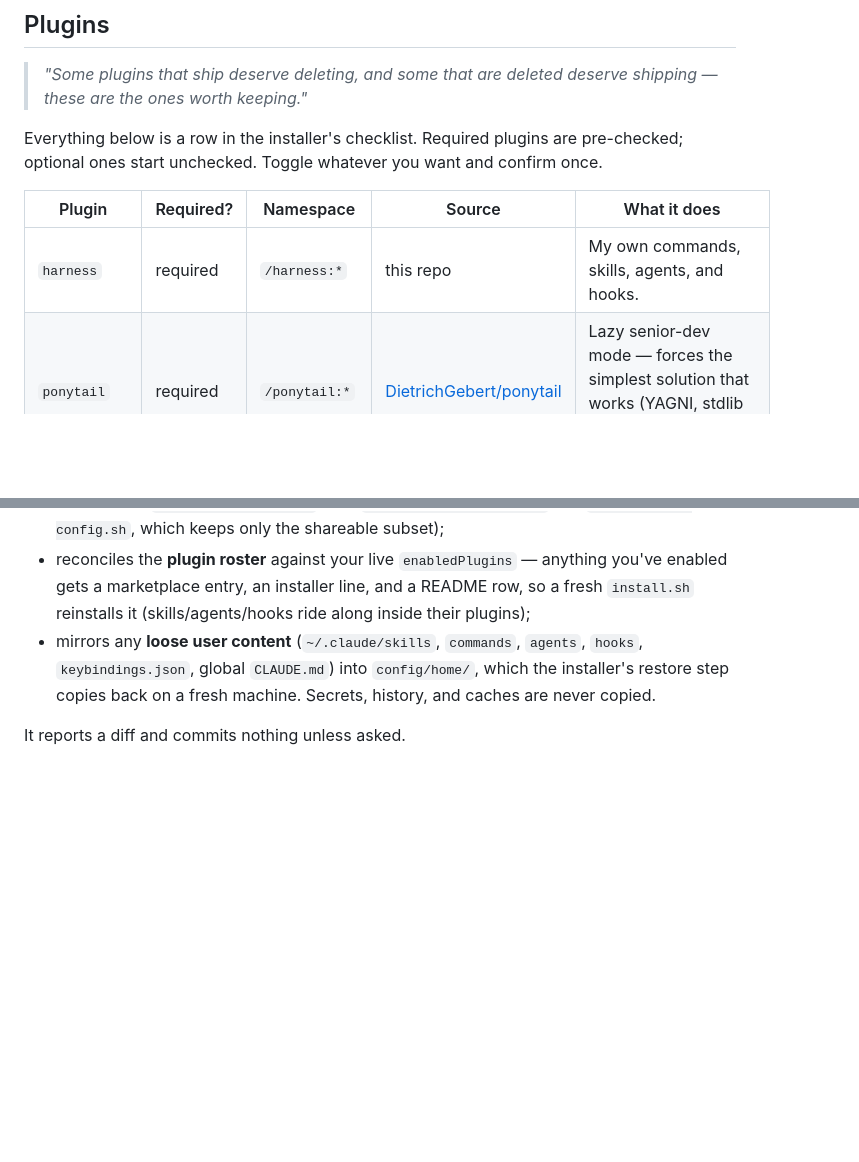
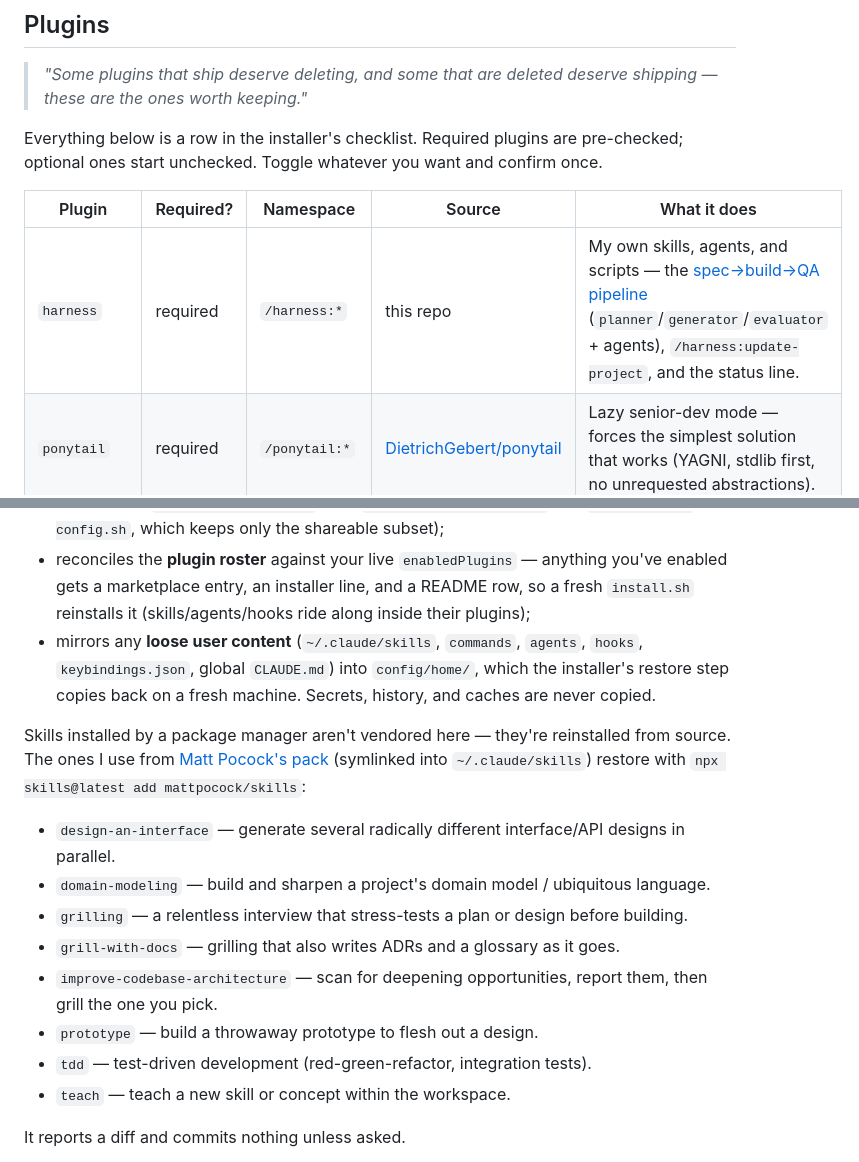
Before and after one commit to vinicius91carvalho/harness-engineering, a Markdown page: README.md, 2 parts joined by grey strips. Rendered like a GitHub page; blank space fills up the shorter version.

```diff
--- a/README.md
+++ b/README.md
@@ -63,7 +102,7 @@ Everything below is a row in the installer's checklist. Required plugins are pre
 
 | Plugin | Required? | Namespace | Source | What it does |
 | --- | --- | --- | --- | --- |
-| `harness` | required | `/harness:*` | this repo | My own commands, skills, agents, and hooks. |
+| `harness` | required | `/harness:*` | this repo | My own skills, agents, and scripts — the [spec→build→QA pipeline](#framework) (`planner`/`generator`/`evaluator` + agents), `/harness:update-project`, and the status line. |
 | `ponytail` | required | `/ponytail:*` | [DietrichGebert/ponytail](https://github.com/DietrichGebert/ponytail) | Lazy senior-dev mode — forces the simplest solution that works (YAGNI, stdlib first, no unrequested abstractions). |
 | `context7` | required | MCP server | [claude-plugins-official](https://github.com/anthropics/claude-plugins-official) | Up-to-date, version-specific library docs pulled into context (Upstash Context7). |
 | `remember` | required | `/remember:*` | [Digital-Process-Tools/claude-remember](https://github.com/Digital-Process-Tools/claude-remember) | Saves session state to `.remember/` for clean continuation across sessions. |
@@ -117,6 +156,17 @@ For the shared config, merge the keys in [`config/settings.json`](config/setting
 - reconciles the **plugin roster** against your live `enabledPlugins` — anything you've enabled gets a marketplace entry, an installer line, and a README row, so a fresh `install.sh` reinstalls it (skills/agents/hooks ride along inside their plugins);
 - mirrors any **loose user content** (`~/.claude/skills`, `commands`, `agents`, `hooks`, `keybindings.json`, global `CLAUDE.md`) into `config/home/`, which the installer's restore step copies back on a fresh machine. Secrets, history, and caches are never copied.
 
+Skills installed by a package manager aren't vendored here — they're reinstalled from source. The ones I use from [Matt Pocock's pack](https://github.com/mattpocock/skills) (symlinked into `~/.claude/skills`) restore with `npx skills@latest add mattpocock/skills`:
+
+- `design-an-interface` — generate several radically different interface/API designs in parallel.
+- `domain-modeling` — build and sharpen a project's domain model / ubiquitous language.
+- `grilling` — a relentless interview that stress-tests a plan or design before building.
+- `grill-with-docs` — grilling that also writes ADRs and a glossary as it goes.
+- `improve-codebase-architecture` — scan for deepening opportunities, report them, then grill the one you pick.
+- `prototype` — build a throwaway prototype to flesh out a design.
+- `tdd` — test-driven development (red-green-refactor, integration tests).
+- `teach` — teach a new skill or concept within the workspace.
+
 It reports a diff and commits nothing unless asked.
 
 CI (`.github/workflows/ci.yml`) checks JSON validity, shell syntax, the `statusline.sh` / `sync-config.sh` selftests, and the skill frontmatter on every push and PR.
```
Also changed, not shown: other parts of README.md (+39 -0 lines), CLAUDE.md (+2 -1 lines).
